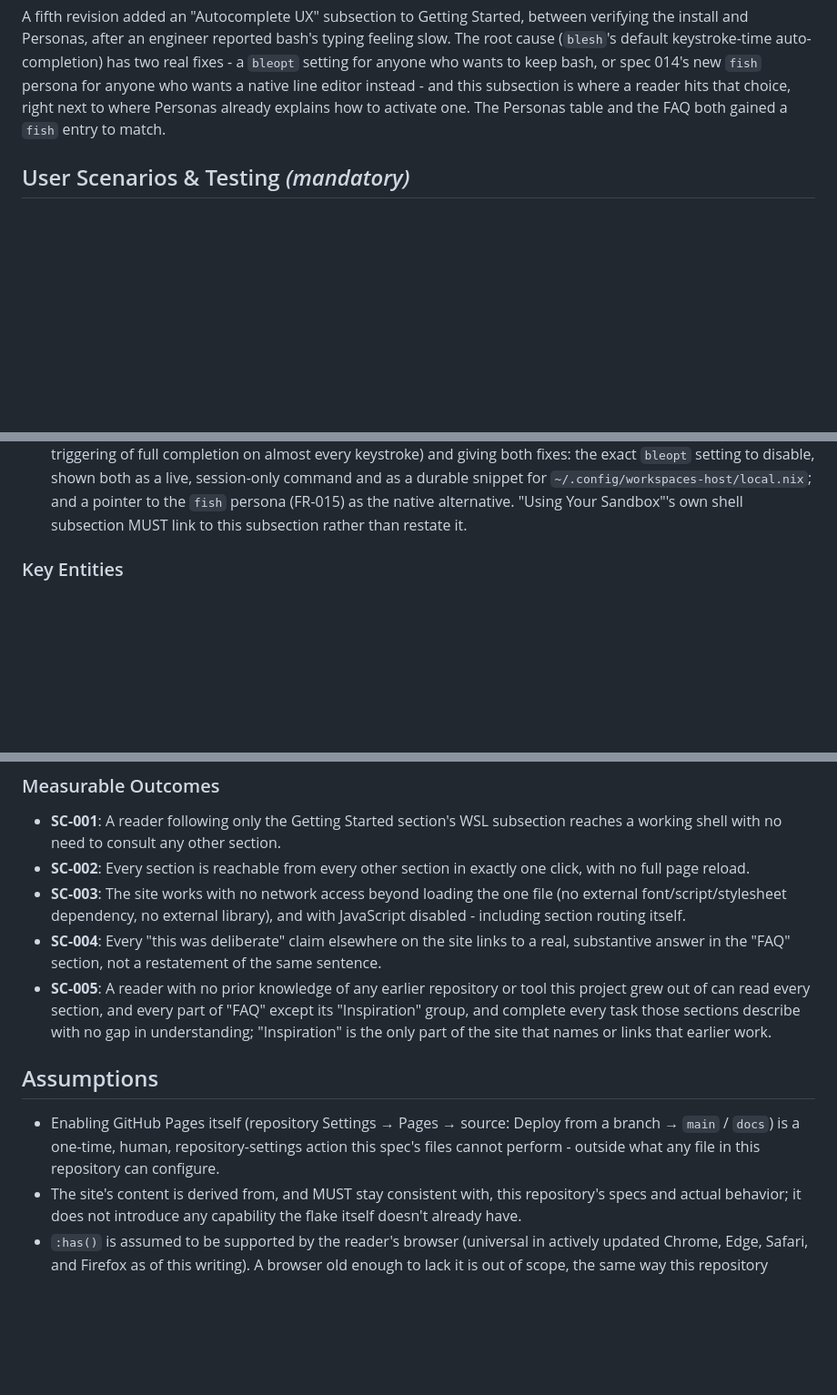
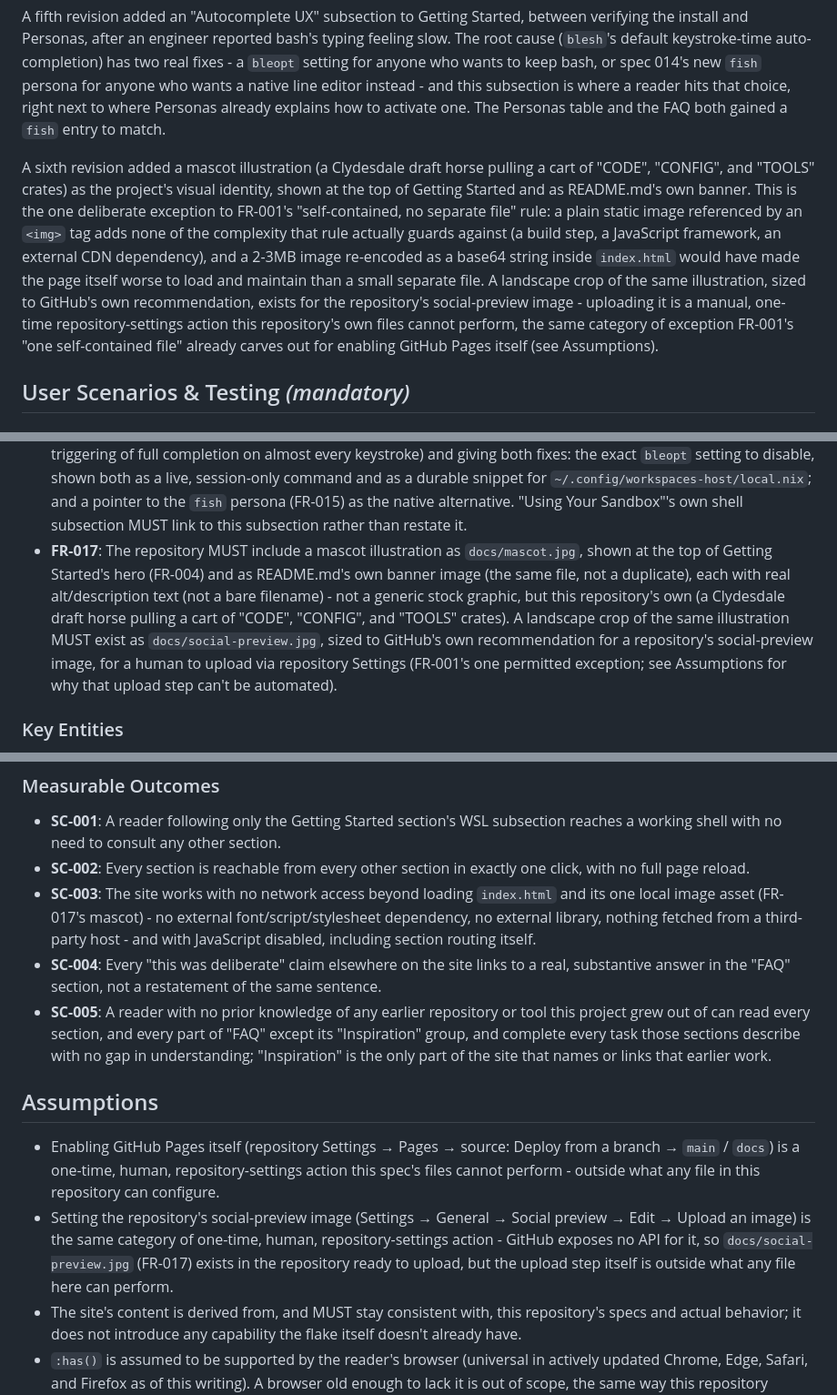
Before and after one commit to intellectual-frontiers/workspaces-host-v3, a Markdown page: specs/018-documentation-site/spec.md, 3 parts joined by grey strips. Shown at 91% size. GitHub-like rendering; blank space fills up the shorter version.

Commit message:
Add the Workspaces Host mascot to docs, README, and social preview
A hand-drawn illustration (a Clydesdale draft horse pulling a cart of
CODE/CONFIG/TOOLS crates, "Same reproducible workspace everywhere") as
this project's visual identity. Compressed from a 2.7MB source PNG to
a 282KB JPEG (900px wide, quality 80 - visually lossless at this size)
for the shared docs/README image, plus a separate 1280x640 landscape
crop of just the top hero panel for GitHub's social-preview slot.

docs/index.html gets the full illustration at the top of Getting
Started's hero; README.md gets the same file as its banner. Both carry
real alt/description text, not a bare filename.

This is the one deliberate exception to spec 018's "single
self-contained index.html, no separate file" rule: a plain <img> adds
none of the build tooling, frameworks, or external dependencies that
rule exists to keep out, and inlining a multi-megabyte image as base64
inside the page's own markup would have made the file itself worse to
load and maintain. Updated FR-001/SC-003 to say so explicitly, and
added FR-017 requiring the mascot and its social-preview crop.

docs/social-preview.jpg still needs a human to actually upload it via
GitHub's repository Settings -> General -> Social preview - there's no
API for that step, the same category of manual action this spec
already carves out for enabling GitHub Pages itself.

Co-Authored-By: Claude Sonnet 5 <noreply@anthropic.com>
Claude-Session: https://claude.ai/code/session_01BhqsGZNxU4UAvXNahdm1Zd

```diff
--- a/specs/018-documentation-site/spec.md
+++ b/specs/018-documentation-site/spec.md
@@ -69,6 +69,18 @@ anyone who wants to keep bash, or spec 014's new `fish` persona for anyone who w
 editor instead - and this subsection is where a reader hits that choice, right next to where
 Personas already explains how to activate one. The Personas table and the FAQ both gained a
 `fish` entry to match.
+
+A sixth revision added a mascot illustration (a Clydesdale draft horse pulling a cart of "CODE",
+"CONFIG", and "TOOLS" crates) as the project's visual identity, shown at the top of Getting
+Started and as README.md's own banner. This is the one deliberate exception to FR-001's
+"self-contained, no separate file" rule: a plain static image referenced by an `<img>` tag adds
+none of the complexity that rule actually guards against (a build step, a JavaScript framework, an
+external CDN dependency), and a 2-3MB image re-encoded as a base64 string inside `index.html`
+would have made the page itself worse to load and maintain than a small separate file. A
+landscape crop of the same illustration, sized to GitHub's own recommendation, exists for the
+repository's social-preview image - uploading it is a manual, one-time repository-settings action
+this repository's own files cannot perform, the same category of exception FR-001's "one
+self-contained file" already carves out for enabling GitHub Pages itself (see Assumptions).
 
 ## User Scenarios & Testing *(mandatory)*
 
@@ -342,6 +356,14 @@ activate one without reading any other section.
   command and as a durable snippet for `~/.config/workspaces-host/local.nix`; and a pointer to the
   `fish` persona (FR-015) as the native alternative. "Using Your Sandbox"'s own shell subsection
   MUST link to this subsection rather than restate it.
+- **FR-017**: The repository MUST include a mascot illustration as `docs/mascot.jpg`, shown at
+  the top of Getting Started's hero (FR-004) and as README.md's own banner image (the same file,
+  not a duplicate), each with real alt/description text (not a bare filename) - not a generic
+  stock graphic, but this repository's own (a Clydesdale draft horse pulling a cart of "CODE",
+  "CONFIG", and "TOOLS" crates). A landscape crop of the same illustration MUST exist as
+  `docs/social-preview.jpg`, sized to GitHub's own recommendation for a repository's
+  social-preview image, for a human to upload via repository Settings (FR-001's one permitted
+  exception; see Assumptions for why that upload step can't be automated).
 
 ### Key Entities
 
@@ -359,9 +381,10 @@ activate one without reading any other section.
   working shell with no need to consult any other section.
 - **SC-002**: Every section is reachable from every other section in exactly one click, with no
   full page reload.
-- **SC-003**: The site works with no network access beyond loading the one file (no external
-  font/script/stylesheet dependency, no external library), and with JavaScript disabled -
-  including section routing itself.
+- **SC-003**: The site works with no network access beyond loading `index.html` and its one local
+  image asset (FR-017's mascot) - no external font/script/stylesheet dependency, no external
+  library, nothing fetched from a third-party host - and with JavaScript disabled, including
+  section routing itself.
 - **SC-004**: Every "this was deliberate" claim elsewhere on the site links to a real, substantive
   answer in the "FAQ" section, not a restatement of the same sentence.
 - **SC-005**: A reader with no prior knowledge of any earlier repository or tool this project grew
@@ -374,6 +397,10 @@ activate one without reading any other section.
 - Enabling GitHub Pages itself (repository Settings → Pages → source: Deploy from a branch → `main`
   / `docs`) is a one-time, human, repository-settings action this spec's files cannot perform -
   outside what any file in this repository can configure.
+- Setting the repository's social-preview image (Settings → General → Social preview → Edit →
+  Upload an image) is the same category of one-time, human, repository-settings action - GitHub
+  exposes no API for it, so `docs/social-preview.jpg` (FR-017) exists in the repository ready to
+  upload, but the upload step itself is outside what any file here can perform.
 - The site's content is derived from, and MUST stay consistent with, this repository's specs and
   actual behavior; it does not introduce any capability the flake itself doesn't already have.
 - `:has()` is assumed to be supported by the reader's browser (universal in actively updated
```
Also changed, not shown: other parts of specs/018-documentation-site/spec.md (+3 -1 lines), README.md (+2 -0 lines), docs/mascot.jpg (added), docs/social-preview.jpg (added), 1 other file.
